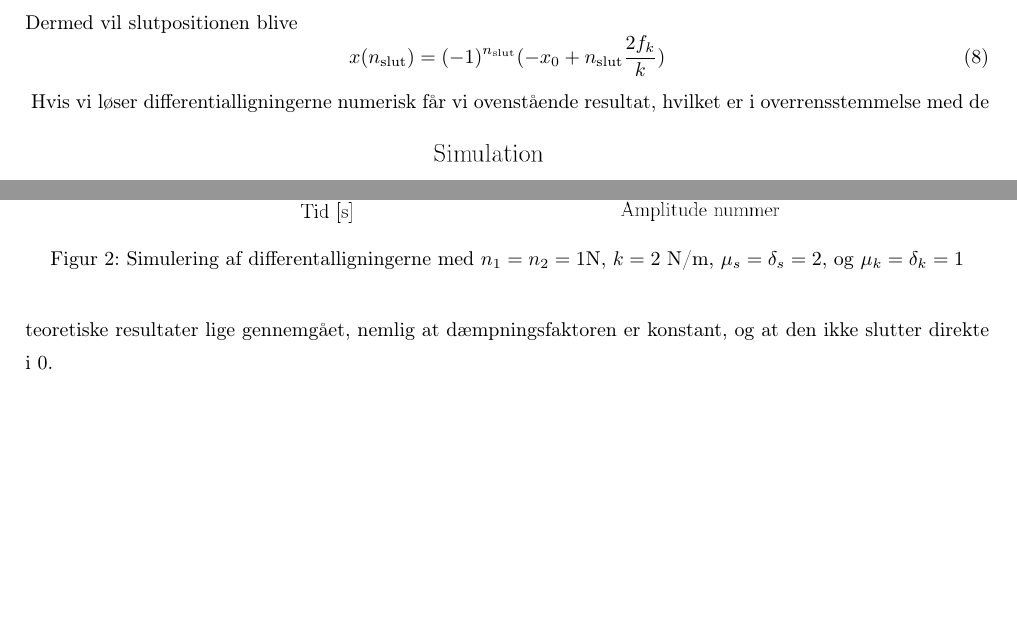
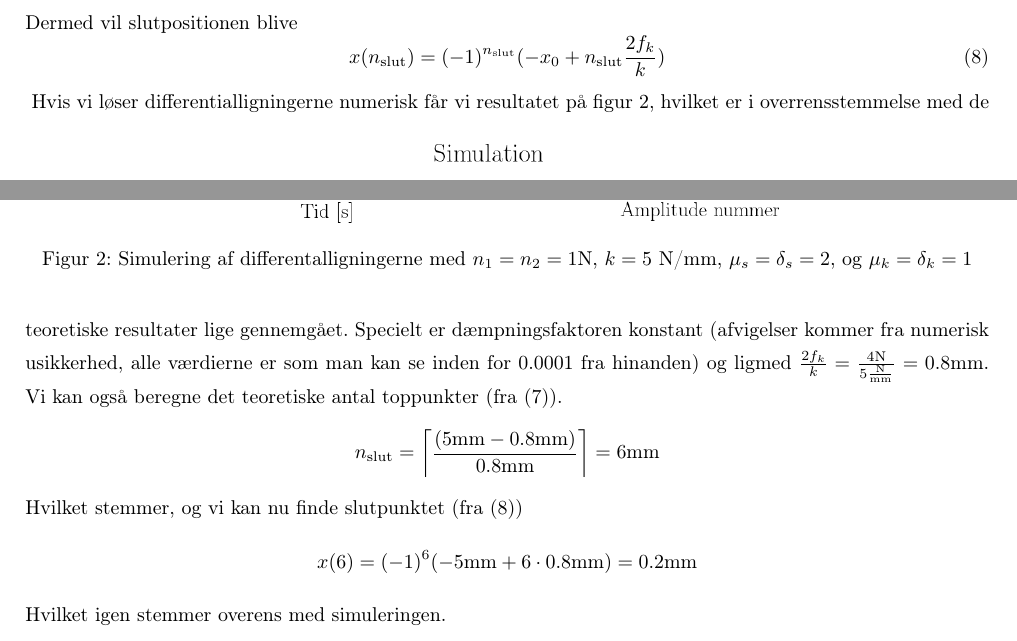
Before and after one commit to Labgruppe-Eksperimentiel-Fysik-1/Projekt, a LaTeX book (main.tex, which reads teori.tex): two parts of page 7 of 14, joined at a grey line, cut so that both start at the same text, the shorter picture padded with empty space. Compiled offline with pdfLaTeX.

Commit message:
færdiggjort teori

```diff
--- a/teori.tex
+++ b/teori.tex
@@ -104,8 +104,16 @@ Dermed vil slutpositionen blive
 \begin{figure}[h]
     \centering
     \includegraphics[width=0.8\linewidth,origin=c]{figures/Simulation.png}
-    \caption{Simulering af differentalligningerne med $n_1=n_2=1$N, $k = 2$ N/m, $\mu_s = \delta_s = 2$, og $\mu_k = \delta_k = 1$}
+    \caption{Simulering af differentalligningerne med $n_1=n_2=1$N, $k = 5$ N/mm, $\mu_s = \delta_s = 2$, og $\mu_k = \delta_k = 1$}
     \label{fig:simulering}
 \end{figure}
-Hvis vi løser differentialligningerne numerisk får vi ovenstående resultat, hvilket er i overrensstemmelse med de teoretiske resultater lige gennemgået,
-nemlig at dæmpningsfaktoren er konstant, og at den ikke slutter direkte i 0.
+Hvis vi løser differentialligningerne numerisk får vi resultatet på figur \ref{fig:simulering}, hvilket er i overrensstemmelse med de teoretiske resultater lige gennemgået.
+Specielt er dæmpningsfaktoren konstant (afvigelser kommer fra numerisk usikkerhed, alle værdierne er som man kan se inden for 0.0001 fra hinanden) og ligmed $\frac{2f_k}{k} = \frac{4 \text{N}}{5 \frac{\text{N}}{\text{mm}}} = 0.8 \text{mm}$.
+Vi kan også beregne det teoretiske antal toppunkter (fra (7)). \[
+    n_{\textup{slut}} = \left \lceil \frac{(5 \text{mm} - 0.8 \text{mm})}{0.8 \text{mm}} \right \rceil = 6 \text{mm}
+\]
+Hvilket stemmer, og vi kan nu finde slutpunktet (fra (8))
+\[
+x(6) = (-1)^{6} (-5\text{mm} + 6 \cdot 0.8 \text{mm}) = 0.2 \text{mm}
+\]
+Hvilket igen stemmer overens med simuleringen.
```
Also changed, not shown: introduktion.tex (+1 -1 lines).
